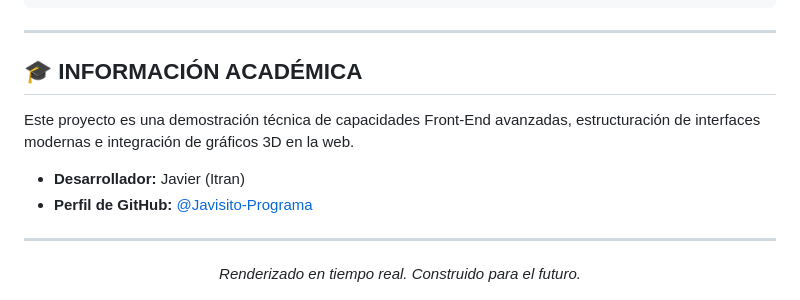
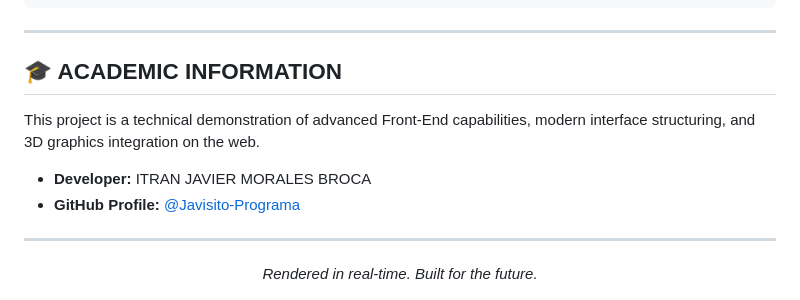
Before and after one commit to Javisito-Programa/3d-portfolio, a Markdown page: README.md, the part around one of its changes. Drawn GitHub-style.

```diff
--- a/README.md
+++ b/README.md
@@ -84,13 +84,13 @@ El proyecto está diseñado para funcionar de manera nativa en navegadores moder
 
 ---
 
-## 🎓 INFORMACIÓN ACADÉMICA
-Este proyecto es una demostración técnica de capacidades Front-End avanzadas, estructuración de interfaces modernas e integración de gráficos 3D en la web.
+## 🎓 ACADEMIC INFORMATION
+This project is a technical demonstration of advanced Front-End capabilities, modern interface structuring, and 3D graphics integration on the web.
 
-- **Desarrollador:** Javier (Itran)
-- **Perfil de GitHub:** [@Javisito-Programa](https://github.com/Javisito-Programa)
+- **Developer:** ITRAN JAVIER MORALES BROCA
+- **GitHub Profile:** [@Javisito-Programa](https://github.com/Javisito-Programa)
 
 ---
 <div align="center">
-  <i>Renderizado en tiempo real. Construido para el futuro.</i>
+  <i>Rendered in real-time. Built for the future.</i>
 </div>
```
Also changed, not shown: other parts of README.md (+30 -30 lines).
